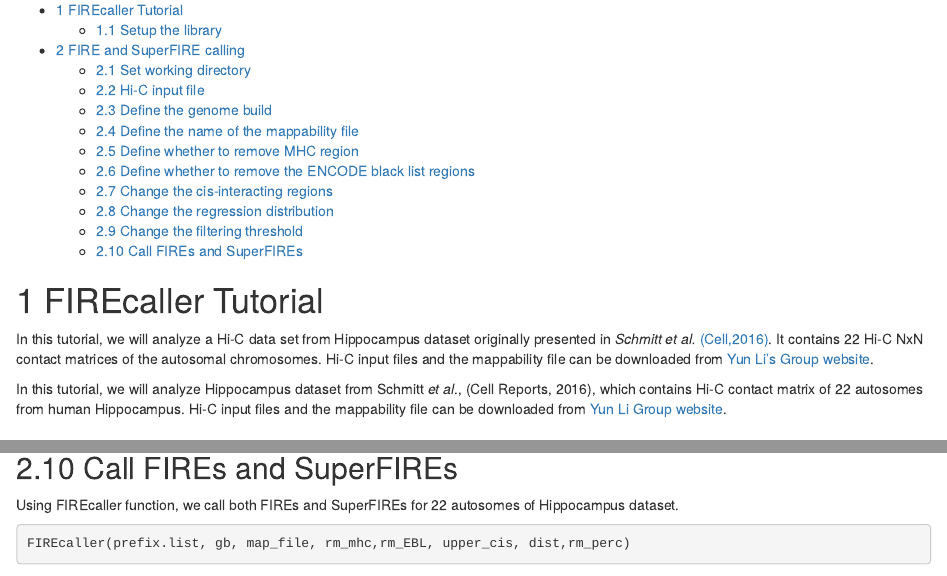
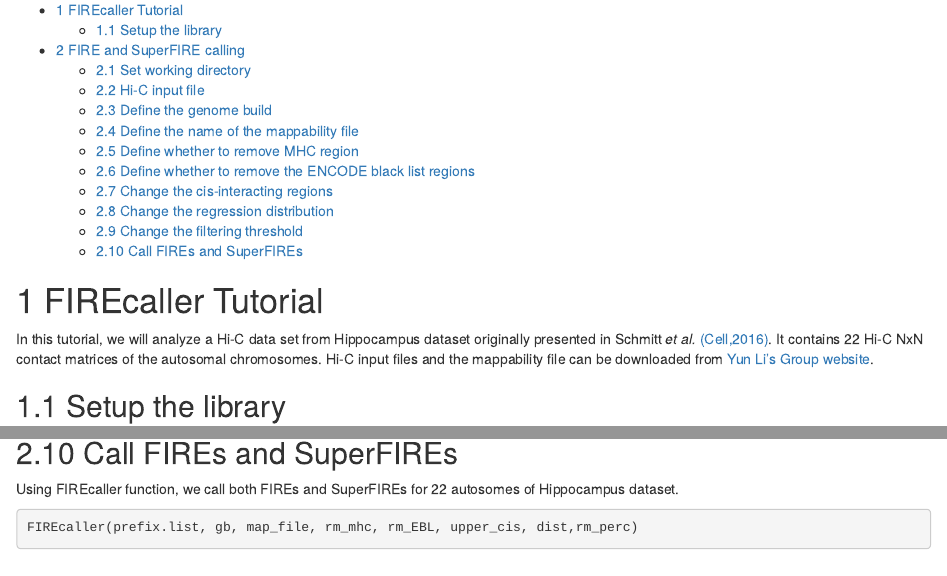
Before and after one commit to yycunc/FIREcaller, an R Markdown document (vignettes/FIREcaller_tutorial.Rmd): the page in a window 1100 px wide, from 70 px down, and a second part further down, joined at a grey line. Rendered offline with R 4.5, knitr and Pandoc, with nearby package versions; some code elsewhere in the file could not run offline.

Commit message:
Update FIREcaller_tutorial.Rmd

```diff
--- a/vignettes/FIREcaller_tutorial.Rmd
+++ b/vignettes/FIREcaller_tutorial.Rmd
@@ -10,10 +10,7 @@ output:
 
 # FIREcaller Tutorial
 
-In this tutorial, we will analyze a Hi-C data set from Hippocampus dataset originally presented in *Schmitt et al.* [(Cell,2016)](https://www.cell.com/cell-reports/pdfExtended/S2211-1247(16)31481-4). It contains 22 Hi-C NxN contact matrices of the  autosomal chromosomes. Hi-C input files and the mappability file can be downloaded from [Yun Li's Group website](https://yunliweb.its.unc.edu/FIREcaller/).
-
-
-In this tutorial, we will analyze Hippocampus dataset from Schmitt *et al*., (Cell Reports, 2016), which contains Hi-C contact matrix of 22 autosomes from human Hippocampus. Hi-C input files and the mappability file can be downloaded from [Yun Li Group website](https://yunliweb.its.unc.edu/FIREcaller/download.php).
+In this tutorial, we will analyze a Hi-C data set from Hippocampus dataset originally presented in Schmitt *et al.* [(Cell,2016)](https://www.cell.com/cell-reports/pdfExtended/S2211-1247(16)31481-4). It contains 22 Hi-C NxN contact matrices of the  autosomal chromosomes. Hi-C input files and the mappability file can be downloaded from [Yun Li's Group website](https://yunliweb.its.unc.edu/FIREcaller/download.php).
 
 
 ## Setup the library
```
Also changed, not shown: vignettes/FIREcaller_tutorial.Rmd (2 more changed lines).
